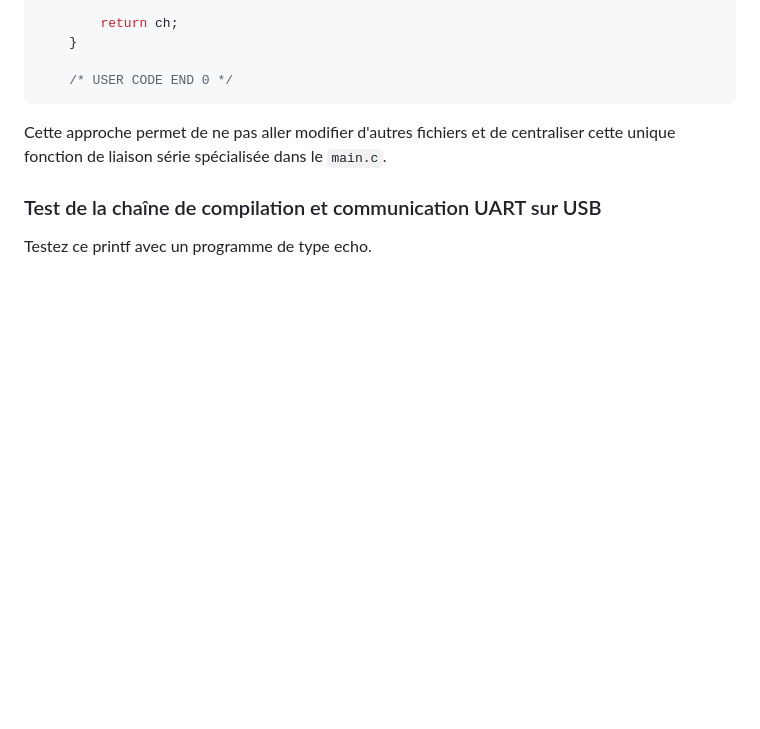
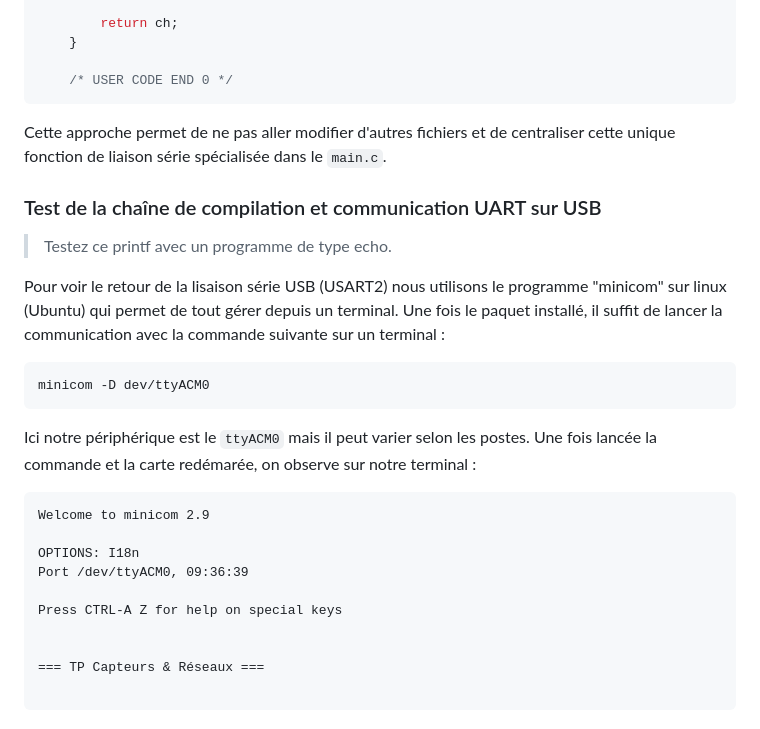
Before and after one commit to OliverBELLIARD/capteurs_reseau_VO, a Markdown page: README.md, the part around the change. GitHub-like rendering; blank space fills up the shorter version.

````diff
--- a/README.md
+++ b/README.md
@@ -104,4 +104,24 @@ Il est aussi possibe de réécrire la fonction `__io_putchar` en reprenant son p
 Cette approche permet de ne pas aller modifier d'autres fichiers et de centraliser cette unique fonction de liaison série spécialisée dans le `main.c`.
 
 ### Test de la chaîne de compilation et communication UART sur USB
-Testez ce printf avec un programme de type echo.
+> Testez ce printf avec un programme de type echo.
+
+Pour voir le retour de la lisaison série USB (USART2) nous utilisons le programme "minicom" sur linux (Ubuntu) qui permet de tout gérer depuis un terminal. Une fois le paquet installé, il suffit de lancer la communication avec la commande suivante sur un terminal :
+```bash
+minicom -D dev/ttyACM0
+```
+
+Ici notre périphérique est le `ttyACM0` mais il peut varier selon les postes. Une fois lancée la commande et la carte redémarée, on observe sur notre terminal :
+
+```
+Welcome to minicom 2.9
+
+OPTIONS: I18n
+Port /dev/ttyACM0, 09:36:39
+
+Press CTRL-A Z for help on special keys
+
+
+=== TP Capteurs & Réseaux ===
+
+```
````
